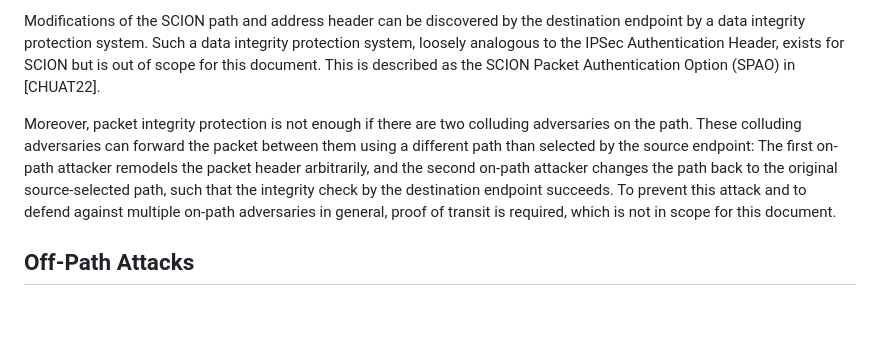
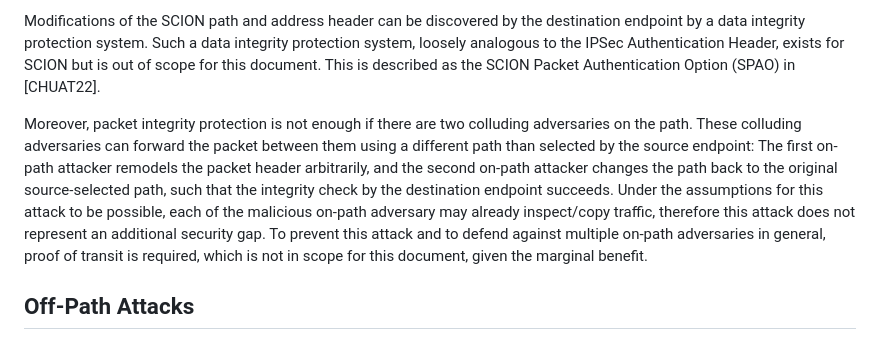
Before and after one commit to scionassociation/scion-dp_I-D, a Markdown page: draft-dekater-scion-dataplane.md, the part around the change. Rendered like a GitHub page; blank space fills up the shorter version.

Commit message:
Proof of transit: mention why it is not needed

```diff
--- a/draft-dekater-scion-dataplane.md
+++ b/draft-dekater-scion-dataplane.md
@@ -1490,7 +1490,9 @@ An on-path adversary could modify the SCION path header, and replace the remaini
 Modifications of the SCION path and address header can be discovered by the destination endpoint by a data integrity protection system. Such a data integrity protection system, loosely analogous to the IPSec Authentication Header, exists for SCION but is out of scope for this document. This is described as the SCION Packet Authentication Option (SPAO) in [CHUAT22].
 
 
-Moreover, packet integrity protection is not enough if there are two colluding adversaries on the path. These colluding adversaries can forward the packet between them using a different path than selected by the source endpoint: The first on-path attacker remodels the packet header arbitrarily, and the second on-path attacker changes the path back to the original source-selected path, such that the integrity check by the destination endpoint succeeds. To prevent this attack and to defend against multiple on-path adversaries in general, proof of transit is required, which is not in scope for this document.
+Moreover, packet integrity protection is not enough if there are two colluding adversaries on the path. These colluding adversaries can forward the packet between them using a different path than selected by the source endpoint: The first on-path attacker remodels the packet header arbitrarily, and the second on-path attacker changes the path back to the original source-selected path, such that the integrity check by the destination endpoint succeeds.
+Under the assumptions for this attack to be possible, each of the  malicious on-path adversary may already inspect/copy traffic, therefore this attack does not represent an additional security gap.
+To prevent this attack and to defend against multiple on-path adversaries in general, proof of transit is required, which is not in scope for this document, given the marginal benefit.
 
 
 ## Off-Path Attacks
```
